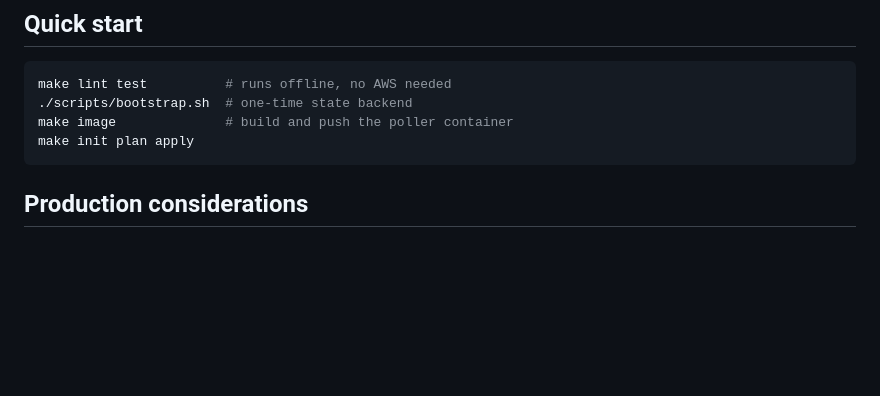
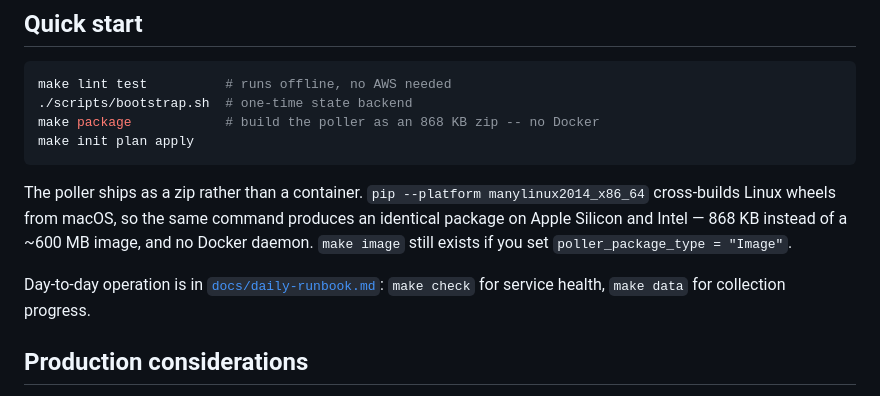
Before and after one commit to goudmani/transitpulse-bc, a Markdown page: README.md, the part around one of its changes. Drawn GitHub-style; blank space fills up the shorter version.

````diff
--- a/README.md
+++ b/README.md
@@ -94,9 +113,18 @@ a dual-axis chart lets you imply any correlation you like by sliding the scales.
 ```bash
 make lint test          # runs offline, no AWS needed
 ./scripts/bootstrap.sh  # one-time state backend
-make image              # build and push the poller container
+make package            # build the poller as an 868 KB zip -- no Docker
 make init plan apply
 ```
+
+The poller ships as a zip rather than a container. `pip --platform
+manylinux2014_x86_64` cross-builds Linux wheels from macOS, so the same command
+produces an identical package on Apple Silicon and Intel — 868 KB instead of a
+~600 MB image, and no Docker daemon. `make image` still exists if you set
+`poller_package_type = "Image"`.
+
+Day-to-day operation is in [`docs/daily-runbook.md`](docs/daily-runbook.md):
+`make check` for service health, `make data` for collection progress.
 
 ## Production considerations
 
````
Also changed, not shown: other parts of README.md (+46 -11 lines).
